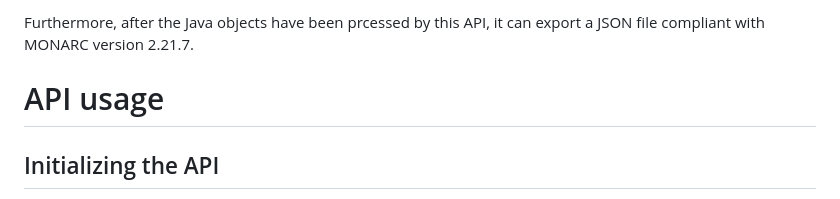
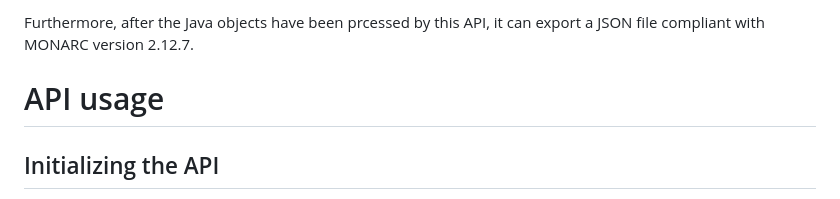
Before and after one commit to itrust-consulting/Trick2MonarcApi, a Markdown page: README.md, the part around one of its changes. Rendered like a GitHub page.

Commit message:
Update README.md
Corrected Monarc Version to 2.12.7

```diff
--- a/README.md
+++ b/README.md
@@ -8,5 +8,5 @@ This project is compliant with MONARC version [2.21.7](https://www.monarc.lu/new
 
-Furthermore, after the Java objects have been prcessed by this API, it can export a JSON file compliant with MONARC version 2.21.7.
+Furthermore, after the Java objects have been prcessed by this API, it can export a JSON file compliant with MONARC version 2.12.7.
 
 # API usage
 
```
Also changed, not shown: other parts of README.md (+1 -1 lines).
